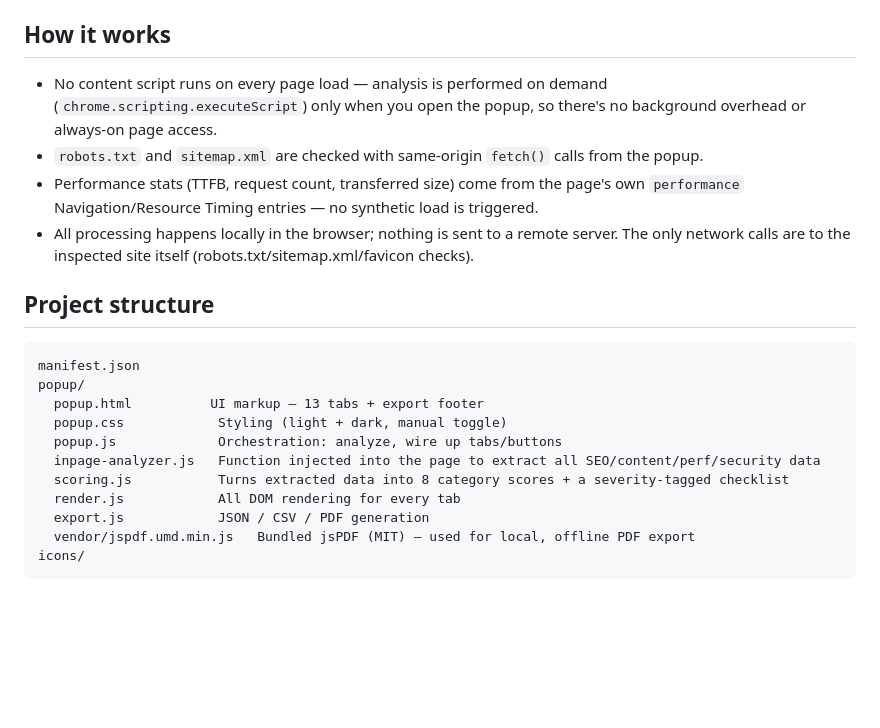
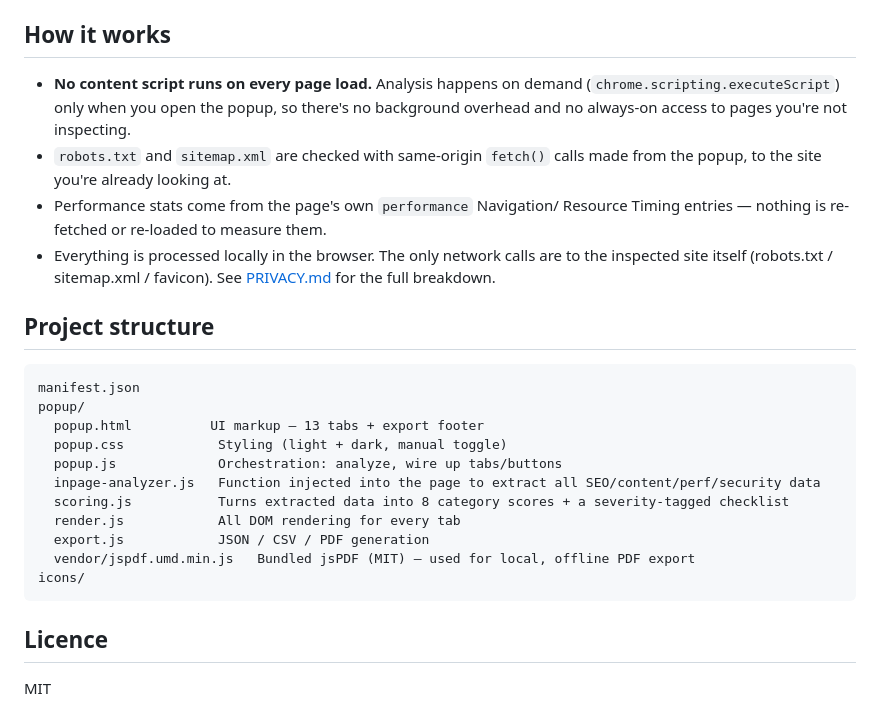
Before and after one commit to dazecoop/scorly, a Markdown page: README.md, the part around the change printed below. GitHub-like rendering; blank space fills up the shorter version.

````diff
--- a/README.md
+++ b/README.md
@@ -28,11 +83,21 @@ These two categories are heuristic signals (structured data presence, semantic H
 
 ## How it works
-- No content script runs on every page load — analysis is performed on demand (`chrome.scripting.executeScript`) only when you open the popup, so there's no background overhead or always-on page access.
-- `robots.txt` and `sitemap.xml` are checked with same-origin `fetch()` calls from the popup.
-- Performance stats (TTFB, request count, transferred size) come from the page's own `performance` Navigation/Resource Timing entries — no synthetic load is triggered.
-- All processing happens locally in the browser; nothing is sent to a remote server. The only network calls are to the inspected site itself (robots.txt/sitemap.xml/favicon checks).
+
+- **No content script runs on every page load.** Analysis happens on demand
+  (`chrome.scripting.executeScript`) only when you open the popup, so there's
+  no background overhead and no always-on access to pages you're not
+  inspecting.
+- `robots.txt` and `sitemap.xml` are checked with same-origin `fetch()` calls
+  made from the popup, to the site you're already looking at.
+- Performance stats come from the page's own `performance` Navigation/
+  Resource Timing entries — nothing is re-fetched or re-loaded to measure
+  them.
+- Everything is processed locally in the browser. The only network calls are
+  to the inspected site itself (robots.txt / sitemap.xml / favicon). See
+  [PRIVACY.md](PRIVACY.md) for the full breakdown.
 
 ## Project structure
+
 ```
 manifest.json
 popup/
@@ -46,3 +111,7 @@ popup/
   vendor/jspdf.umd.min.js   Bundled jsPDF (MIT) — used for local, offline PDF export
 icons/
 ```
+
+## Licence
+
+MIT
````
Also changed, not shown: other parts of README.md (+72 -17 lines), PRIVACY.md (added, +52 -0 lines), store-assets/social-preview.png (added).
